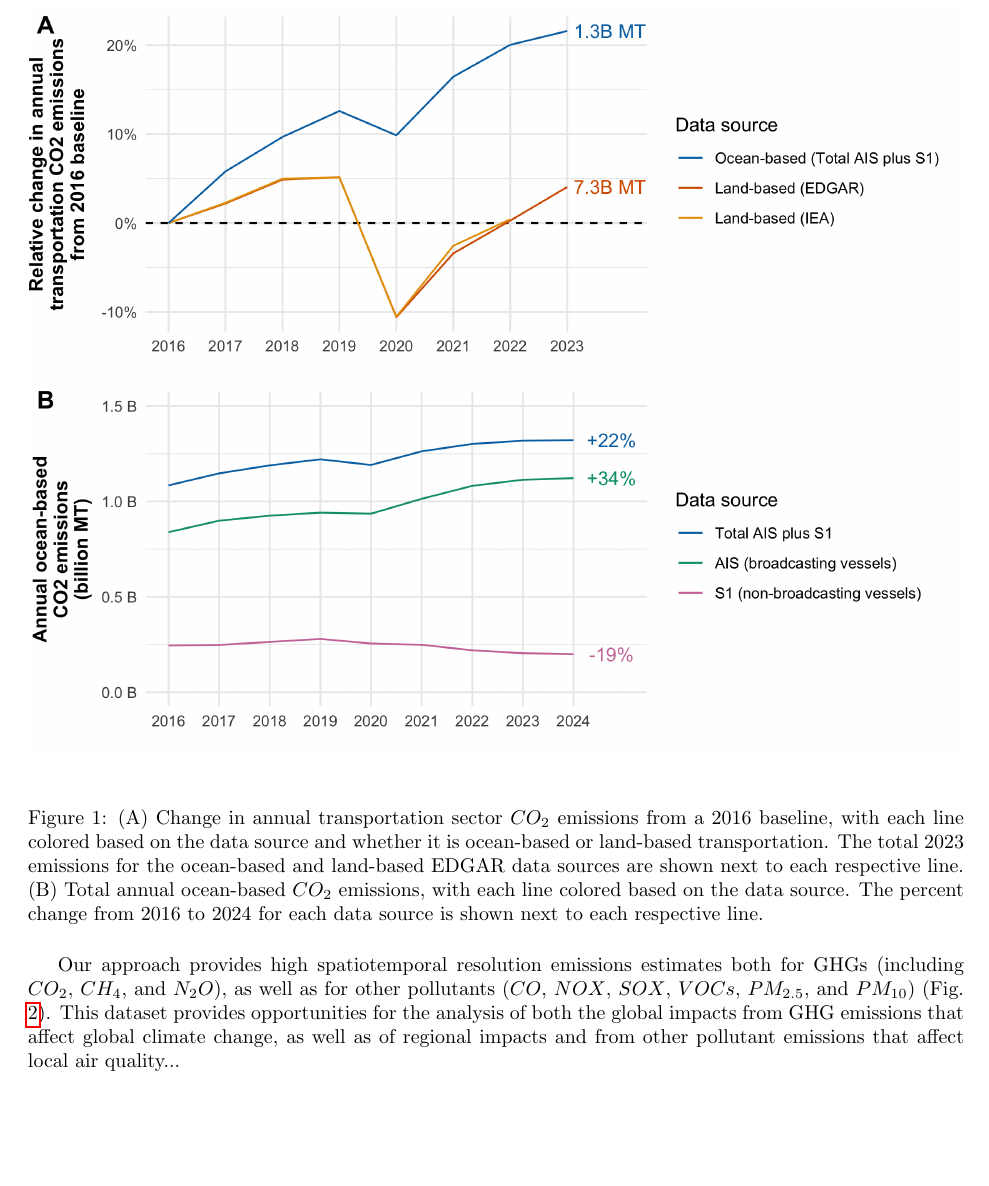
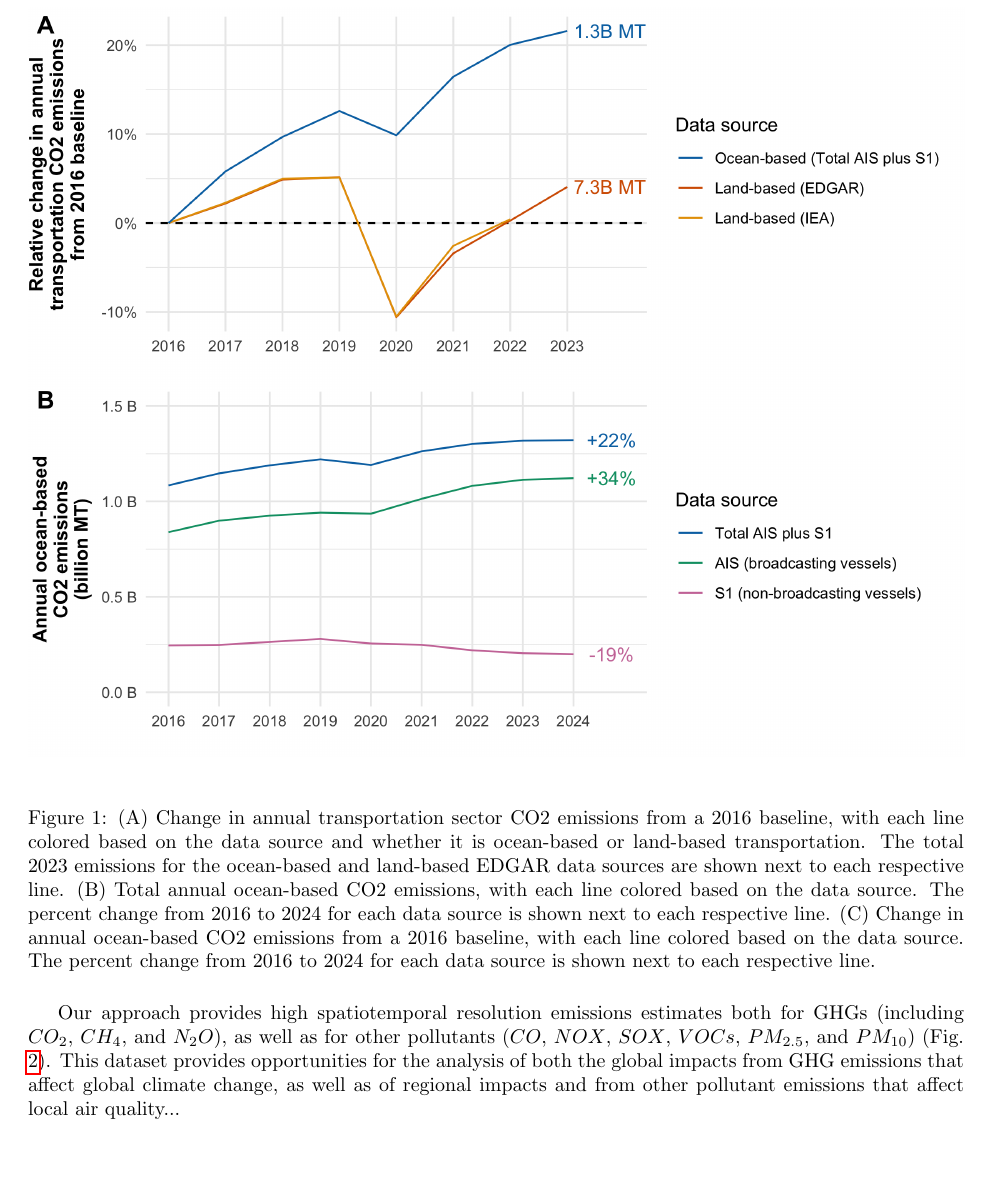
Before and after one commit to emlab-ucsb/paper-ocean-ghg, a LaTeX paper (main.tex): part of page 3 of 9, cut so that both start at the same text. Compiled offline with pdfLaTeX.

Commit message:
Updates from Overleaf

```diff
--- a/main.tex
+++ b/main.tex
@@ -59,7 +59,7 @@ In 2023 there were 1.3 billion metric tonnes (MT) of ocean-based transportation
 \begin{figure}[H]
     \centering
     \includegraphics[width=\columnwidth]{qmd/figures/fig-total-annual-emissions-by-data-source-1.png}
-    \caption{(A) Change in annual transportation sector $CO_{2}$ emissions from a 2016 baseline, with each line colored based on the data source and whether it is ocean-based or land-based transportation. The total 2023 emissions for the ocean-based and land-based EDGAR data sources are shown next to each respective line. (B) Total annual ocean-based $CO_{2}$ emissions, with each line colored based on the data source. The percent change from 2016 to 2024 for each data source is shown next to each respective line.}
+    \caption{(A) Change in annual transportation sector CO2 emissions from a 2016 baseline, with each line colored based on the data source and whether it is ocean-based or land-based transportation. The total 2023 emissions for the ocean-based and land-based EDGAR data sources are shown next to each respective line. (B) Total annual ocean-based CO2 emissions, with each line colored based on the data source. The percent change from 2016 to 2024 for each data source is shown next to each respective line. (C) Change in annual ocean-based CO2 emissions from a 2016 baseline, with each line colored based on the data source. The percent change from 2016 to 2024 for each data source is shown next to each respective line.}
     \label{fig:fig-total-annual-emissions-by-data-source}
 \end{figure}
 
```
